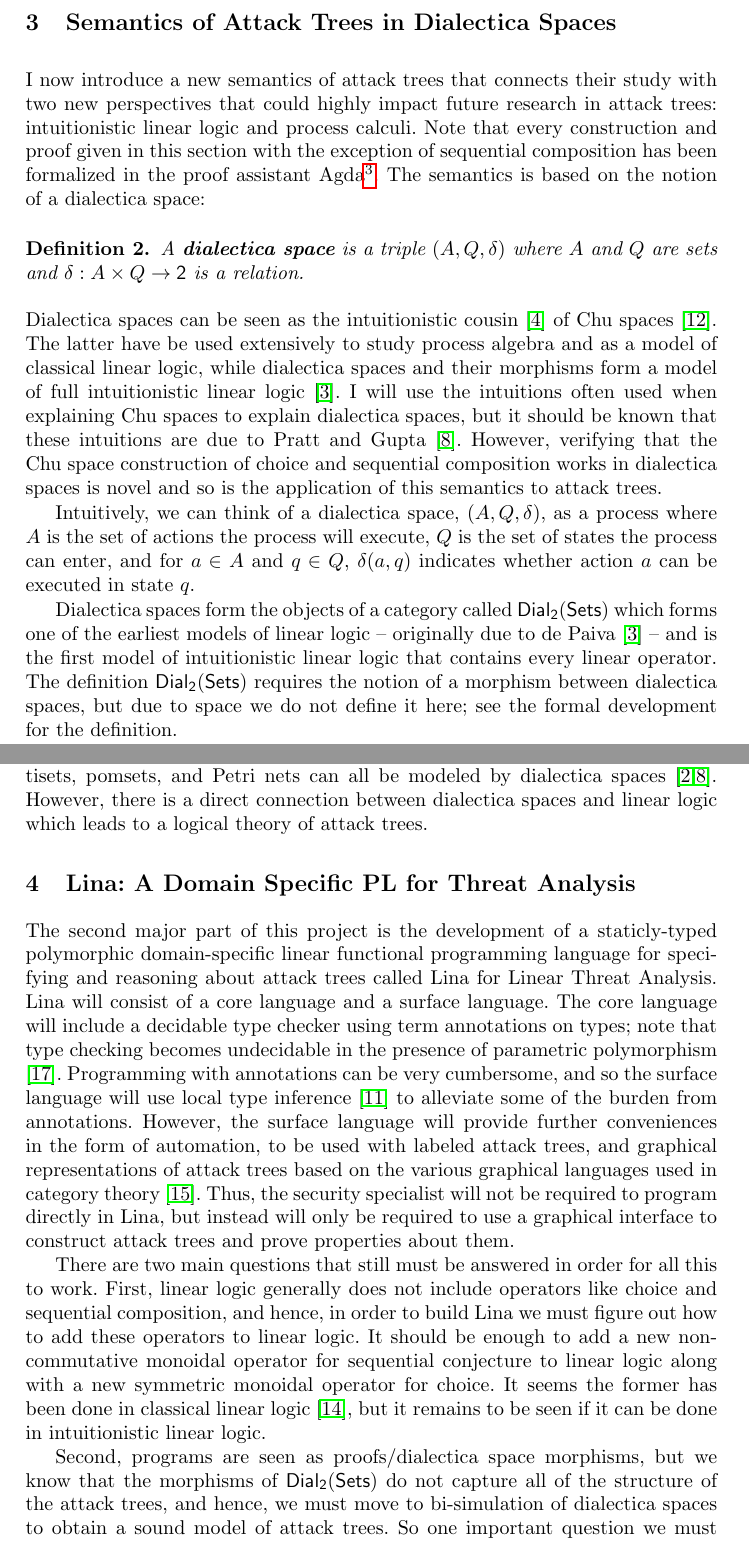
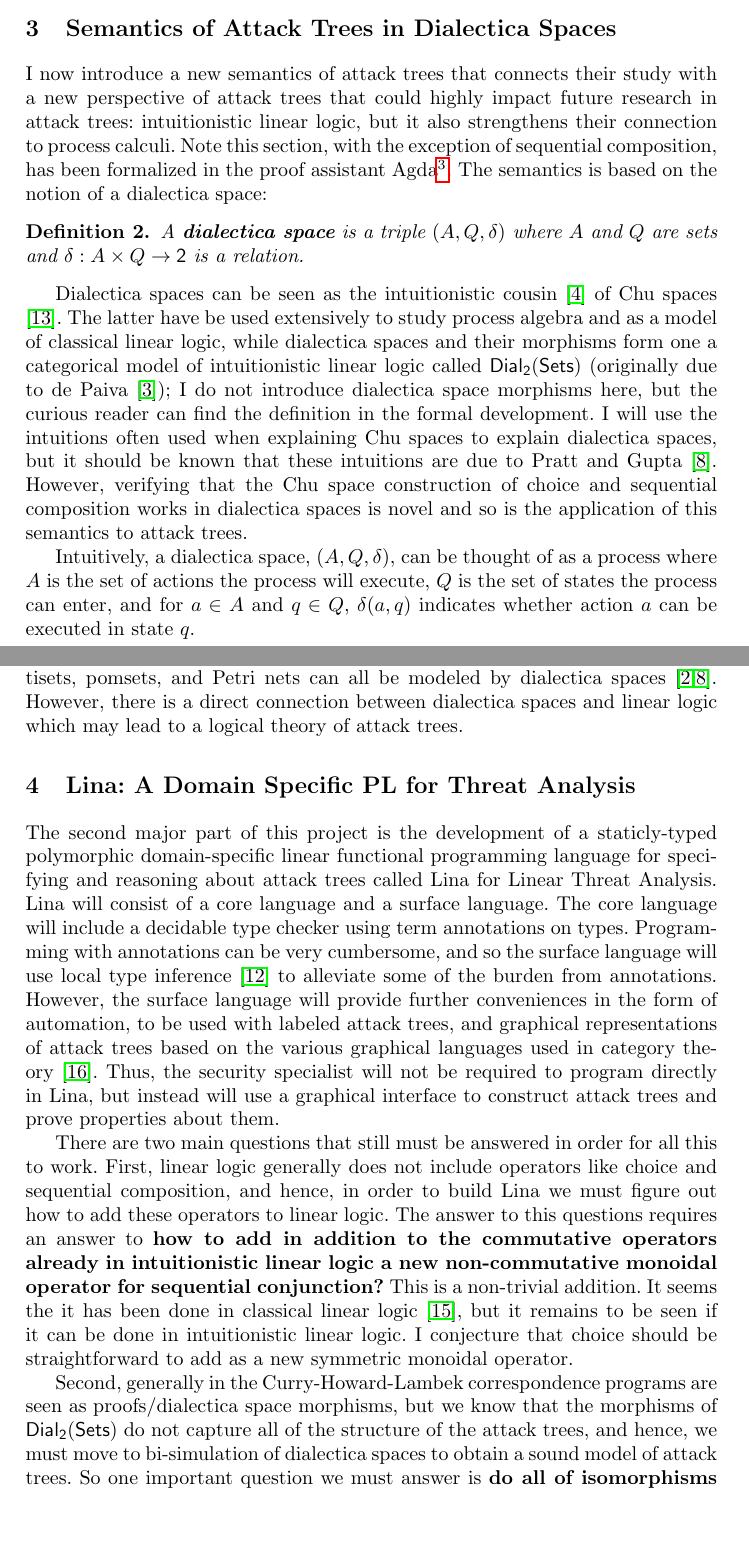
Before and after one commit to MonoidalAttackTrees/attack-trees-in-monoidal-cats, a LaTeX thesis (drafts/GraMSec2016/main.tex): two parts of pages 4 and 6 of 9, joined at a grey line, cut so that both start at the same text, the shorter picture padded with empty space. The pictures show the PDF file drafts/GraMSec2016/main.pdf that the author committed with the source.

```diff
--- a/drafts/GraMSec2016/main.tex
+++ b/drafts/GraMSec2016/main.tex
@@ -76,3 +84,4 @@
+  attack trees.
 \end{abstract}
 
 \section{Introduction}
@@ -81,10 +90,11 @@
 What do propositional logic, multisets, directed acyclic graphs,
 source sink graphs (or parallel-series pomsets), Petri nets, and
 Markov processes all have in common?  They are all mathematical models
-of attack trees -- see the references in \cite{Jhawar:2015} -- but
-even more than that, they can all be modeled in some form of a
-symmetric monoidal category\footnote{We provide a proof that the
-  category of source sink graphs is monoidal in
+of attack trees -- see the references in
+\cite{Kordy:2014a,Jhawar:2015} -- but even more than that, they can
+all be modeled in some form of a symmetric monoidal
+category\footnote{I provide a proof that the category of source sink
+  graphs is monoidal in
   Appendix~\ref{sec:source_sink_graphs_are_symmetric_monoidal}.}
 \cite{Tzouvaras:1998,Brown:1991,Fiore:2013,FrancescoAlbasini2010} --
 for the definition of a symmetric monoidal category see
@@ -230,8 +240,8 @@
 operations, while they use prefix $n$-ary operations. However, it does
 not sacrifice any expressivity, because each operation is associative,
 and parallel composition, choice, and orthocurrence are symmetric.
-Thus, we can embed Jhawar et al.'s definition of attack trees into the
-ones defined here.%% The hard
+Thus, Jhawar et al.'s definition of attack trees can be embedded into
+the ones defined here.%% The hard
 %% part of this embedding is realizing that the $n$-ary version of
 %% sequential composition can be modeled by the binary version, but if we
 %% have $\mathsf{SAND}(t_1,t_2,\ldots,t_n)$, then it is understood that
@@ -293,15 +303,16 @@
 \label{sec:concrete_semantics_of_attack_trees_in_dialectica_spaces}
 
 I now introduce a new semantics of attack trees that connects their
-study with two new perspectives that could highly impact future
-research in attack trees: intuitionistic linear logic and process
-calculi.  Note that every construction and proof given in this section
-with the exception of sequential composition has been formalized in
-the proof assistant Agda\footnote{The complete formalization can be
-  found at \url{https://github.com/heades/dialectica-spaces} which is
-  part of a general library for working with dialectica spaces in Agda
-  developed with Valeria de Paiva.}.  The semantics is based on the
-notion of a dialectica space:
+study with a new perspective of attack trees that could highly impact
+future research in attack trees: intuitionistic linear logic, but it
+also strengthens their connection to process calculi.  Note this
+section, with the exception of sequential composition, has been
+formalized in the proof assistant Agda\footnote{The complete
+  formalization can be found at
+  \url{https://github.com/heades/dialectica-spaces} which is part of a
+  general library for working with dialectica spaces in Agda developed
+  with Valeria de Paiva.}.  The semantics is based on the notion of a
+dialectica space:
 
 \begin{definition}
   \label{def:dialectica-space}
@@ -309,8 +320,18 @@
   and $Q$ are sets and $\delta : A \times Q \to \mathsf{2}$ is a
   relation.
 \end{definition}
+
 Dialectica spaces can be seen as the intuitionistic cousin
 \cite{dePaiva:2006b} of Chu spaces \cite{Pratt:1999}.  The latter have
 be used extensively to study process algebra and as a model of
 classical linear logic, while dialectica spaces and their morphisms
-form a model of full intuitionistic linear logic
+form one a categorical model of intuitionistic linear logic called
+$\dial$ (originally due to de Paiva \cite{dePaiva:1987}); I do not
+introduce dialectica space morphisms here, but the curious reader can
+find the definition in the formal development. I will use the
+intuitions often used when explaining Chu spaces to explain dialectica
+spaces, but it should be known that these intuitions are due to Pratt
+and Gupta \cite{Gupta:1994}.  However, verifying that the Chu space
+construction of choice and sequential composition works in dialectica
+spaces is novel and so is the application of this semantics to attack
+trees.
@@ -323,17 +338,9 @@
 
-Intuitively, we can think of a dialectica space, $(A , Q, \delta)$, as
-a process where $A$ is the set of actions the process will execute,
+Intuitively, a dialectica space, $(A , Q, \delta)$, can be thought of
+as a process where $A$ is the set of actions the process will execute,
 $Q$ is the set of states the process can enter, and for $a \in A$ and
 $q \in Q$, $\delta(a , q)$ indicates whether action $a$ can be
 executed in state $q$.
-
-Dialectica spaces form the objects of a category called $\dial$ which
-forms one of the earliest models of linear logic -- originally due to
-de Paiva \cite{dePaiva:1987} -- and is the first model of
-intuitionistic linear logic that contains every linear operator.  The
-definition $\dial$ requires the notion of a morphism between
-dialectica spaces, but due to space we do not define it here; see the
-formal development for the definition.
 
 The interpretation of attack trees into dialectica spaces, each
 definition is equivalent to the construction on Chu spaces
@@ -344,10 +351,9 @@
 $\cat{B} = (B , R , \beta)$ are two dialectica spaces.  Then we can
 construct the (coproduct) dialectica space $\cat{A} + \cat{B} = (A +
 B, Q \times R, \alpha + \beta)$ where $A + B$ is the disjoint union of
-$A$ and $B$, and $\alpha + \beta : (A + B) \times (Q \times R) \to
-\mathsf{2}$ is defined by $(\alpha + \beta)(i , x) = \alpha(i , x)$ if
-$i \in A$, but $(\alpha + \beta)(i , x) = \beta(i , x)$ if $i \in B$.
-Thus, from a process perspective we can see that $\cat{A} + \cat{B}$
+$A$ and $B$, and $(\alpha + \beta)(i , x) = \alpha(i , x)$ if $i \in
+A$, but $(\alpha + \beta)(i , x) = \beta(i , x)$ if $i \in B$.  Thus,
+from a process perspective we can see that $\cat{A} + \cat{B}$
 executes either an action of $\cat{A}$ or an action of $\cat{B}$, but
 also potentially both.
 \end{changemargin}
@@ -378,5 +377,13 @@
-\alpha;\beta)$ where $Z = \{(q_1 , q_2) \in Q \times R \mid q_1 \text{
-  is final in } \cat{A} \text{ or } q_2 \text{ is initial in }
-\cat{B}\}$, and $\alpha;\beta : (A + B) \times Z \to \mathsf{2}$ is
-defined by $(\alpha;\beta)(i , (q , r)) = \alpha(i , q)$ if $i
-\in A$, $(\alpha;\beta)(i , (q , r)) = \beta(i , r)$ if $i \in B$.
+\textbf{Sequential Composition.} Suppose we extend dialectic space
+with the ability to determine which states of the space are initial
+and which are final.  Let $\cat{A} = (A , Q, \alpha)$ and $\cat{B} =
+(B , R , \beta)$ be two dialectica spaces.  Then we can construct the
+dialectica space $\cat{A};\cat{B} = (A + B, Z, \alpha;\beta)$ where $Z
+= \{(q_1 , q_2) \in Q \times R \mid q_1 \text{ is final in } \cat{A}
+\text{ or } q_2 \text{ is initial in } \cat{B}\}$, and
+$(\alpha;\beta)(i , (q , r)) = \alpha(i , q)$ if $i \in A$,
+$(\alpha;\beta)(i , (q , r)) = \beta(i , r)$ if $i \in B$.  Thus, from
+a process perspective we can see that $\cat{A};\cat{B}$ will first
+execute the actions of $\cat{A}$ and then once in a final state it
+will begin executing actions of $\cat{B}$.  It can be shown that
+sequential composition is a non-symmetric associative operation.
@@ -391,5 +394,3 @@
 $\cat{B} = (B , R , \beta)$ are two dialectica spaces.  Then we can
 construct the dialectica space $\cat{A} \otimes \cat{B} = (A \times B,
 (B \rightarrow Q) \times (A \rightarrow R), \alpha \otimes \beta)$
-where $B \to Q$ and $A \to R$ denote function spaces, and $\alpha
-\otimes \beta : (A \times B) \times ((B \rightarrow Q) \times (A
@@ -401,4 +397,2 @@
-states.  This is the point of interaction between the processes.  It
-is possible to show that orthocurrence is a symmetric monoidal
-bi-functor which is associative, and has an identity, but
-for the details see the formal development.
+where $B \to Q$ and $A \to R$ denote function spaces, and
+$(\alpha \otimes \beta)((a, b) , (f, g)) = \alpha(a , f(b)) \land
@@ -413,5 +410,0 @@
-\to \textcopyright\cat{C}$.  Furthermore, $\textcopyright : \dial \to
-\dial$ defines a comonad on the category of dialectica spaces, and
-thus, we have dialectica morphisms $\varepsilon : \textcopyright A \to
-A$ and $\delta : \textcopyright A \to \textcopyright\textcopyright A$
-satisfying the usual diagrams.
@@ -421,3 +419,5 @@
+\textcopyright\cat{A}$.  This implies that under $\textcopyright$ we
+escape to propositional logic.
 \end{changemargin}
 } At this point it is straightforward to define an interpretation
 $\interp{[[t]]}$ of attack trees into $\dial$.  Soundness with respect
@@ -435,7 +435,7 @@
 models.  Multisets, pomsets, and Petri nets can all be modeled by
 dialectica spaces \cite{Brown:1991,Gupta:1994}.  However, there is a
 direct connection between dialectica spaces and linear logic which
-leads to a logical theory of attack trees.
+may lead to a logical theory of attack trees.
 % section concrete_semantics_of_attack_trees_in_dialectica_spaces (end)
 
 \section{Lina: A Domain Specific PL for Threat Analysis}
@@ -446,12 +446,4 @@
 programming language for specifying and reasoning about attack trees
 called Lina for Linear Threat Analysis.  Lina will consist of a core
 language and a surface language.  The core language will include a
-decidable type checker using term annotations on types; note that type
-checking becomes undecidable in the presence of parametric
-polymorphism \cite{Wells:1999}.  Programming with annotations can be
-very cumbersome, and so the surface language will use local type
-inference \cite{Pierce:2000} to alleviate some of the burden from
-annotations.  However, the surface language will provide further
-conveniences in the form of automation, to be used with labeled attack
-trees, and graphical representations of attack trees based on the
-various graphical languages used in category theory
+decidable type checker using term annotations on types.  Programming
@@ -458,16 +454,19 @@
+with labeled attack trees, and graphical representations of attack
+trees based on the various graphical languages used in category theory
 \cite{Selinger:2009}.  Thus, the security specialist will not be
-required to program directly in Lina, but instead will only be
-required to use a graphical interface to construct attack trees and
-prove properties about them.
+required to program directly in Lina, but instead will use a graphical
+interface to construct attack trees and prove properties about them.
 
 There are two main questions that still must be answered in order for
 all this to work.  First, linear logic generally does not include
 operators like choice and sequential composition, and hence, in order
 to build Lina we must figure out how to add these operators to linear
-logic.  It should be enough to add a new non-commutative monoidal
-operator for sequential conjecture to linear logic along with a new
-symmetric monoidal operator for choice.  It seems the former has been
-done in classical linear logic \cite{Retore:1997}, but it remains to
-be seen if it can be done in intuitionistic linear logic.
+logic. The answer to this questions requires an answer to \textbf{how
+  to add in addition to the commutative operators already in
+  intuitionistic linear logic a new non-commutative monoidal operator
+  for sequential conjunction?} This is a non-trivial addition. It
+seems the it has been done in classical linear logic
+\cite{Retore:1997}, but it remains to be seen if it can be done in
+intuitionistic linear logic.  I conjecture that choice should be
+straightforward to add as a new symmetric monoidal operator.
 
-Second, programs are seen as proofs/dialectica space morphisms, but we
@@ -478,2 +472,0 @@
-dialectica spaces in $\dial$ lift to equivalences using bi-simulation?
-If yes, then we may consider programs as bi-simulations, and hence,
```
Also changed, not shown: drafts/GraMSec2016/ref.bib (+10 -0 lines), drafts/GraMSec2016/main.pdf, drafts/GraMSec2016/main.tex (83 more changed lines).
